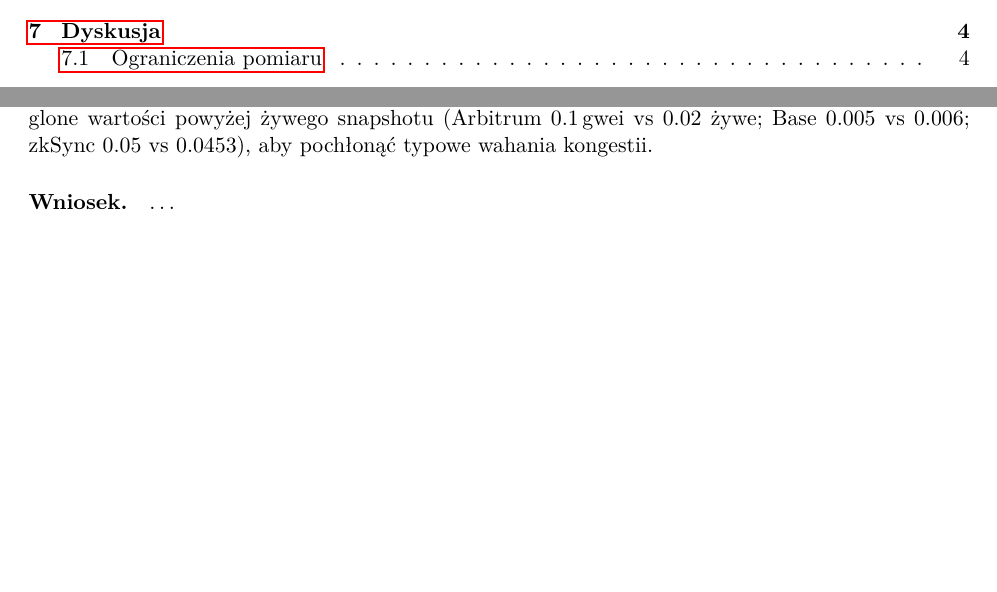
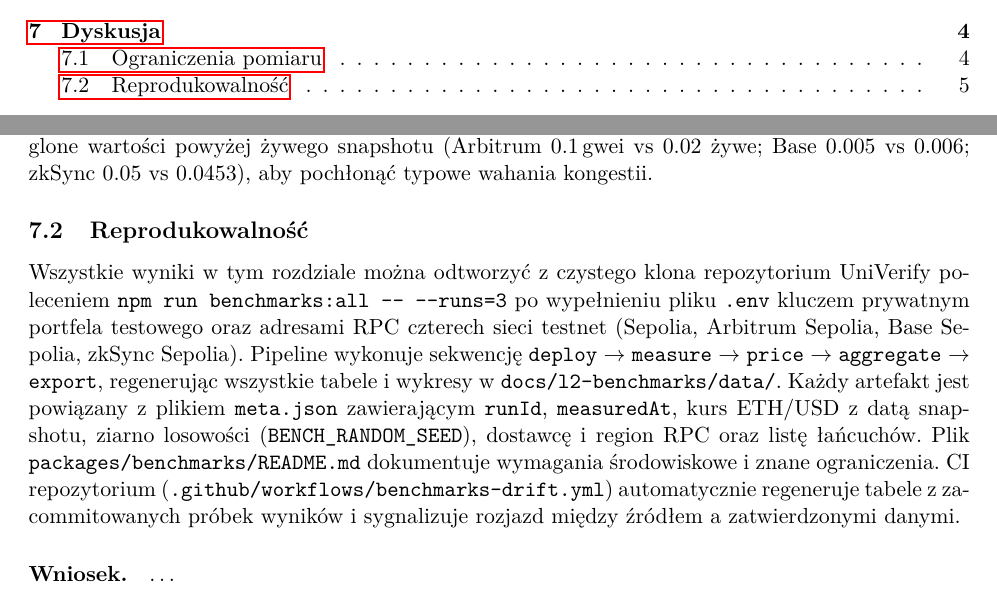
Before and after one commit to n-shcherbyna/univerify, a LaTeX document (docs/univerify-l2-benchmarks.tex): two parts of pages 1 and 5 of 5, joined at a grey line, cut so that both start at the same text, the shorter picture padded with empty space. Compiled offline with pdfLaTeX.

Commit message:
docs(thesis): add reproducibility subsection

```diff
--- a/docs/univerify-l2-benchmarks.tex
+++ b/docs/univerify-l2-benchmarks.tex
@@ -154,6 +154,10 @@ Poniżej zebrano metodologiczne ograniczenia, których czytelnik powinien być
 
 \paragraph{Konserwatywne ceny sekwensera L2.} Ceny gazu sekwensera L2 zostały ustawione na zaokrąglone wartości powyżej żywego snapshotu (Arbitrum 0.1\,gwei vs 0.02 żywe; Base 0.005 vs 0.006; zkSync 0.05 vs 0.0453), aby pochłonąć typowe wahania kongestii.
 
+\subsection{Reprodukowalność}
+
+Wszystkie wyniki w tym rozdziale można odtworzyć z czystego klona repozytorium UniVerify poleceniem \texttt{npm run benchmarks:all -{}- -{}-runs=3} po wypełnieniu pliku \texttt{.env} kluczem prywatnym portfela testowego oraz adresami RPC czterech sieci testnet (Sepolia, Arbitrum Sepolia, Base Sepolia, zkSync Sepolia). Pipeline wykonuje sekwencję \texttt{deploy} $\to$ \texttt{measure} $\to$ \texttt{price} $\to$ \texttt{aggregate} $\to$ \texttt{export}, regenerując wszystkie tabele i wykresy w \texttt{docs/l2-benchmarks/data/}. Każdy artefakt jest powiązany z plikiem \texttt{meta.json} zawierającym \texttt{runId}, \texttt{measuredAt}, kurs ETH/USD z datą snapshotu, ziarno losowości (\texttt{BENCH\_RANDOM\_SEED}), dostawcę i region RPC oraz listę łańcuchów. Plik \texttt{packages/benchmarks/README.md} dokumentuje wymagania środowiskowe i znane ograniczenia. CI repozytorium (\texttt{.github/workflows/benchmarks-drift.yml}) automatycznie regeneruje tabele z zacommitowanych próbek wyników i sygnalizuje rozjazd między źródłem a zatwierdzonymi danymi.
+
 \paragraph{Wniosek.}
 \dots{}
 
```
Also changed, not shown: docs/univerify-l2-benchmarks.pdf.
